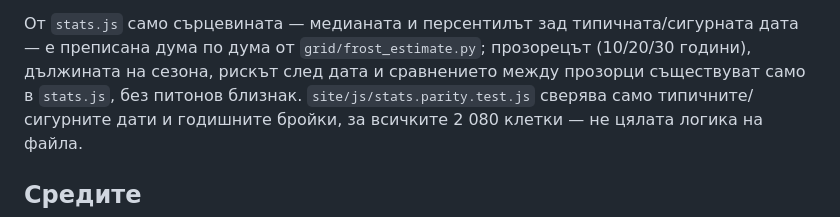
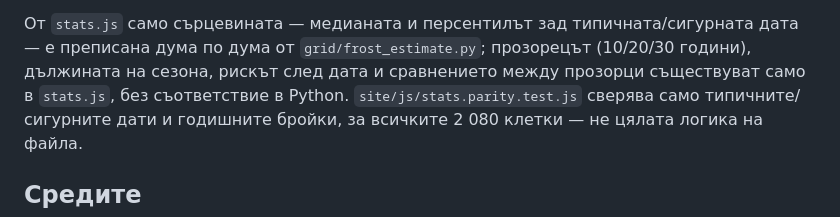
Before and after one commit to smilianov/frost.bg, a Markdown page: docs/bg/architecture.md, the part around the change. Drawn GitHub-style.

```diff
--- a/docs/bg/architecture.md
+++ b/docs/bg/architecture.md
@@ -87,7 +87,7 @@ deploy, който не сменя нито едно от тях (само ко
 типичната/сигурната дата — е преписана дума по дума от
 `grid/frost_estimate.py`; прозорецът (10/20/30 години), дължината на сезона,
 рискът след дата и сравнението между прозорци съществуват само в
-`stats.js`, без питонов близнак. `site/js/stats.parity.test.js` сверява
+`stats.js`, без съответствие в Python. `site/js/stats.parity.test.js` сверява
 само типичните/сигурните дати и годишните бройки, за всичките 2 080 клетки
 — не цялата логика на файла.
 
```
Also changed, not shown: CONTRIBUTING.md (+4 -4 lines).
